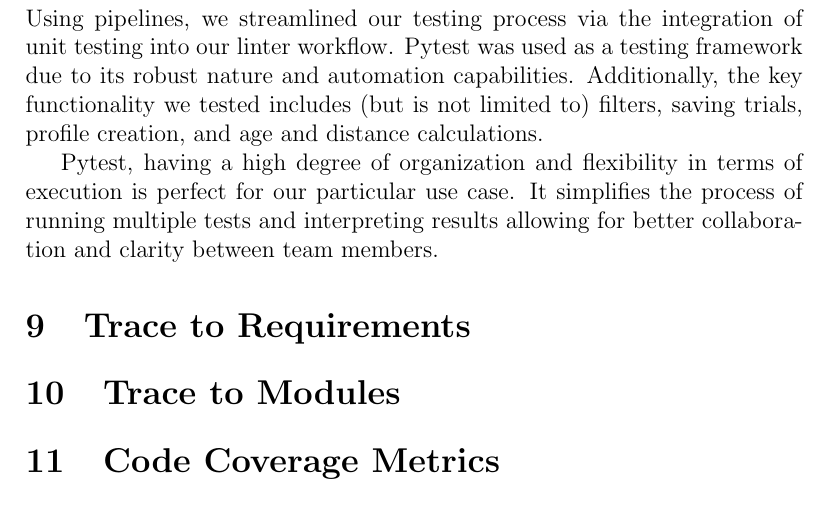
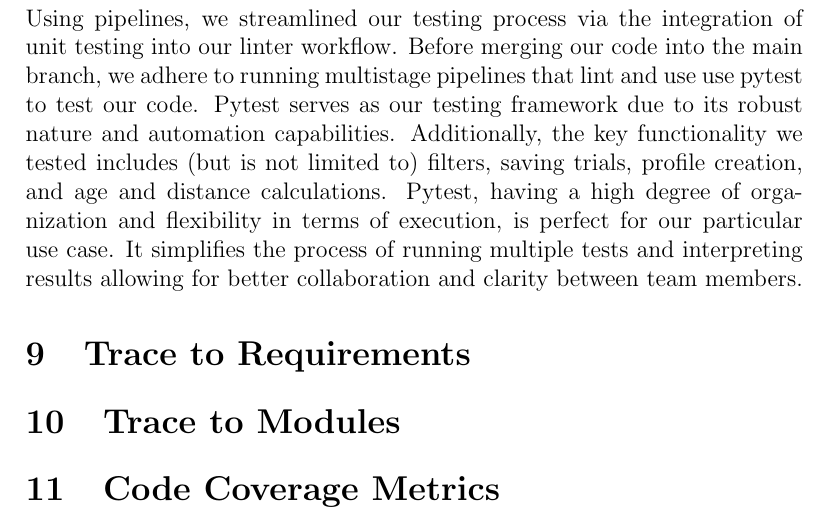
Before and after one commit to davimang/REACH, a LaTeX document (docs/VnVReport/VnVReport.tex): part of page 11 of 12, cut so that both start at the same text. Compiled offline with pdfLaTeX.

Commit message:
Update language for automated testing

```diff
--- a/docs/VnVReport/VnVReport.tex
+++ b/docs/VnVReport/VnVReport.tex
@@ -281,13 +281,15 @@ to the platform that will center on UI/UX improvements from a front-end lens.
 
 \section{Automated Testing}
 Using pipelines, we streamlined our testing process via the integration of unit
-testing into our linter workflow. Pytest was used as a testing framework
+testing into our linter workflow. Before merging our code into the main branch, we adhere
+to running multistage pipelines that lint and use use pytest to test our code.
+Pytest serves as our testing framework
 due to its robust nature and automation capabilities. Additionally, the key functionality we tested includes (but is not limited to)
-filters, saving trials, profile creation, and age and distance calculations.
-
-Pytest, having a high degree of organization and flexibility in terms of execution is perfect
+filters, saving trials, profile creation, and age and distance calculations. Pytest, having a high degree of organization and flexibility
+in terms of execution, is perfect
 for our particular use case. It simplifies the process of running multiple tests and interpreting results
 allowing for better collaboration and clarity between team members.
+
 
 \section{Trace to Requirements}
 
```
Also changed, not shown: docs/VnVReport/VnVReport.pdf.
